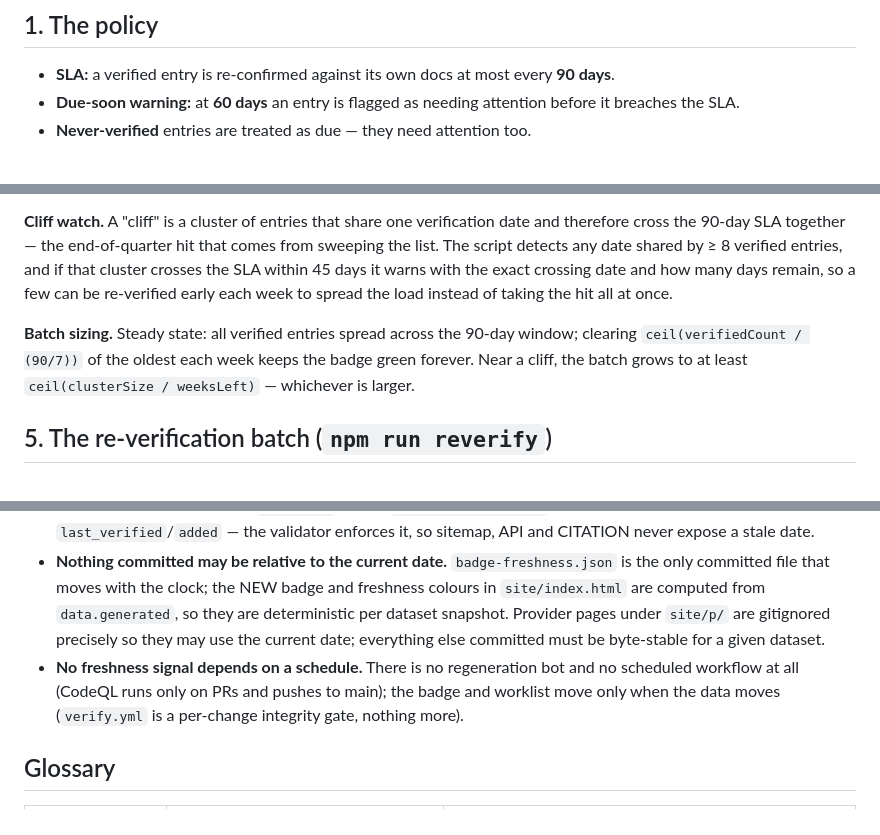
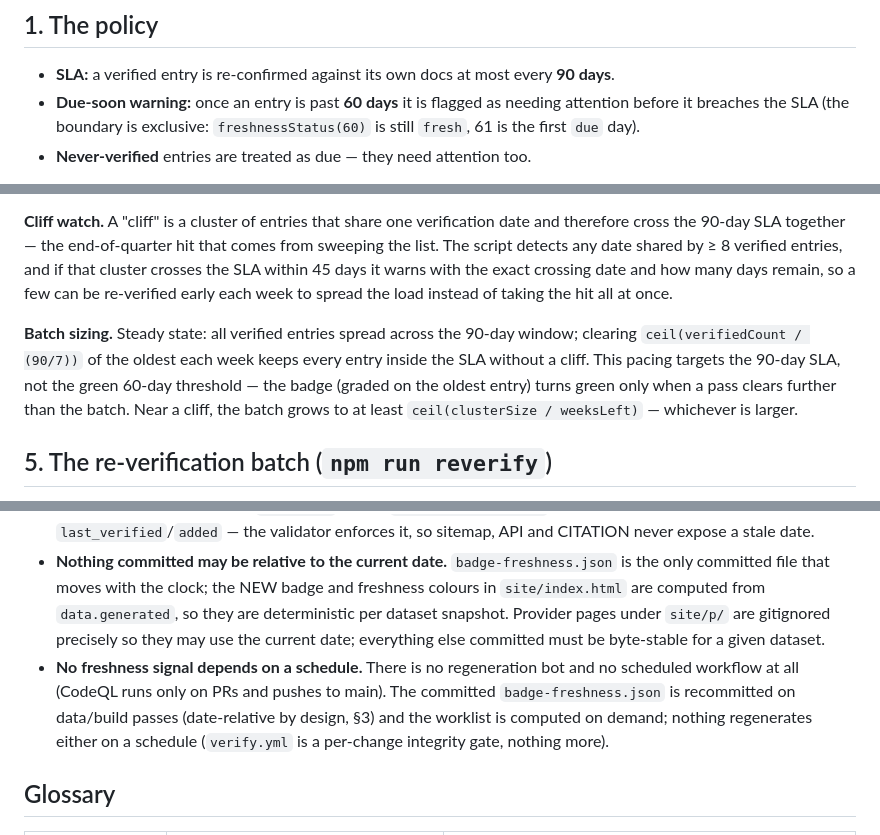
Before and after one commit to pacocartones/free-llm-api-hub, a Markdown page: docs/freshness-sla.md, 3 parts joined by grey strips. Drawn GitHub-style.

Commit message:
docs: fix freshness doc precision — CodeRabbit review of #136
Three bounded corrections, each verified against rules.mjs:

- Due-soon warning is exclusive: freshnessStatus(60) is still fresh; 61
  is the first due day (was "at 60 days").
- The weekly batch pacing targets the 90-day SLA, not the green 60-day
  threshold — it keeps every entry inside the SLA without a cliff; the
  badge turns green only when a pass clears further than the batch (was
  "keeps the badge green forever").
- The schedule invariant: nothing regenerates on a schedule — the badge
  is recommitted on data/build passes (date-relative by design) and the
  worklist is computed on demand (was "move only when the data moves",
  which contradicted §3).

🤖 Generated with Codebuff
Co-Authored-By: Codebuff <noreply@codebuff.com>

```diff
--- a/docs/freshness-sla.md
+++ b/docs/freshness-sla.md
@@ -7,7 +7,7 @@ This is the machinery behind the claims you see everywhere — the shields badge
 ## 1. The policy
 
 - **SLA:** a verified entry is re-confirmed against its own docs at most every **90 days**.
-- **Due-soon warning:** at **60 days** an entry is flagged as needing attention before it breaches the SLA.
+- **Due-soon warning:** once an entry is past **60 days** it is flagged as needing attention before it breaches the SLA (the boundary is exclusive: `freshnessStatus(60)` is still `fresh`, 61 is the first `due` day).
 - **Never-verified** entries are treated as due — they need attention too.
 
 The two numbers live in exactly one place, [`scripts/lib/rules.mjs`](../scripts/lib/rules.mjs), as `SLA_DAYS = 90` and `DUE_SOON_DAYS = 60`. Every consumer — badge, worklist, verified column, trust summary — imports or serialises them from there rather than re-declaring them, so the project can never show one signal green and another red for the same entry.
@@ -54,7 +54,7 @@ The shields.io freshness badge is generated by `scripts/build.mjs` via `freshnes
 
 **Cliff watch.** A "cliff" is a cluster of entries that share one verification date and therefore cross the 90-day SLA together — the end-of-quarter hit that comes from sweeping the list. The script detects any date shared by ≥ 8 verified entries, and if that cluster crosses the SLA within 45 days it warns with the exact crossing date and how many days remain, so a few can be re-verified early each week to spread the load instead of taking the hit all at once.
 
-**Batch sizing.** Steady state: all verified entries spread across the 90-day window; clearing `ceil(verifiedCount / (90/7))` of the oldest each week keeps the badge green forever. Near a cliff, the batch grows to at least `ceil(clusterSize / weeksLeft)` — whichever is larger.
+**Batch sizing.** Steady state: all verified entries spread across the 90-day window; clearing `ceil(verifiedCount / (90/7))` of the oldest each week keeps every entry inside the SLA without a cliff. This pacing targets the 90-day SLA, not the green 60-day threshold — the badge (graded on the oldest entry) turns green only when a pass clears further than the batch. Near a cliff, the batch grows to at least `ceil(clusterSize / weeksLeft)` — whichever is larger.
 
 ## 5. The re-verification batch (`npm run reverify`)
 
@@ -91,7 +91,7 @@ The hero's trust line — `67/67 verified against official docs · oldest entry
 - **A verified entry needs its date and source.** `scripts/validate.mjs` rejects `verified: true` without `last_verified` and a real `docs_url`.
 - **The dataset date cannot lie.** `generated` (top of `data/providers.json`) is rejected if older than the newest `last_verified`/`added` — the validator enforces it, so sitemap, API and CITATION never expose a stale date.
 - **Nothing committed may be relative to the current date.** `badge-freshness.json` is the only committed file that moves with the clock; the NEW badge and freshness colours in `site/index.html` are computed from `data.generated`, so they are deterministic per dataset snapshot. Provider pages under `site/p/` are gitignored precisely so they may use the current date; everything else committed must be byte-stable for a given dataset.
-- **No freshness signal depends on a schedule.** There is no regeneration bot and no scheduled workflow at all (CodeQL runs only on PRs and pushes to main); the badge and worklist move only when the data moves (`verify.yml` is a per-change integrity gate, nothing more).
+- **No freshness signal depends on a schedule.** There is no regeneration bot and no scheduled workflow at all (CodeQL runs only on PRs and pushes to main). The committed `badge-freshness.json` is recommitted on data/build passes (date-relative by design, §3) and the worklist is computed on demand; nothing regenerates either on a schedule (`verify.yml` is a per-change integrity gate, nothing more).
 
 ## Glossary
 
```
